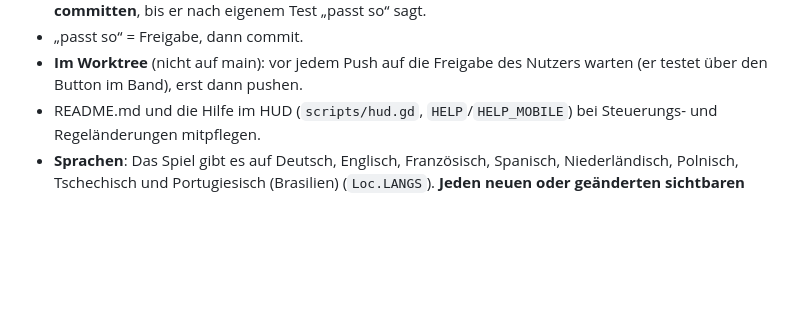
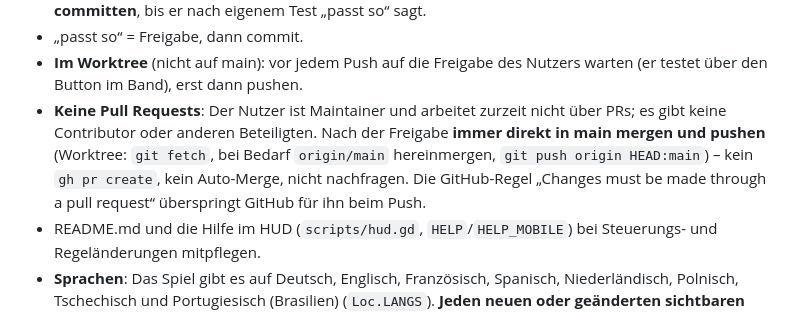
Before and after one commit to kimpixel/wakeportGame, a Markdown page: CLAUDE.md, the part around the change. Drawn GitHub-style; blank space fills up the shorter version.

Commit message:
CLAUDE.md: keine PRs, nach Freigabe direkt in main mergen und pushen
Co-Authored-By: Claude Opus 5.5 <noreply@anthropic.com>

```diff
--- a/CLAUDE.md
+++ b/CLAUDE.md
@@ -72,6 +72,11 @@ Ledge, „cheesewedge“ = Cheese Wedge, „Transitionrail“ = Transition Rail.
 - „passt so“ = Freigabe, dann commit.
 - **Im Worktree** (nicht auf main): vor jedem Push auf die Freigabe des Nutzers warten (er testet über den
   Button im Band), erst dann pushen.
+- **Keine Pull Requests**: Der Nutzer ist Maintainer und arbeitet zurzeit nicht über PRs; es gibt keine
+  Contributor oder anderen Beteiligten. Nach der Freigabe **immer direkt in main mergen und pushen**
+  (Worktree: `git fetch`, bei Bedarf `origin/main` hereinmergen, `git push origin HEAD:main`) – kein
+  `gh pr create`, kein Auto-Merge, nicht nachfragen. Die GitHub-Regel „Changes must be made through a pull
+  request“ überspringt GitHub für ihn beim Push.
 - README.md und die Hilfe im HUD (`scripts/hud.gd`, `HELP`/`HELP_MOBILE`) bei Steuerungs- und
   Regeländerungen mitpflegen.
 - **Sprachen**: Das Spiel gibt es auf Deutsch, Englisch, Französisch, Spanisch, Niederländisch, Polnisch, Tschechisch
```
